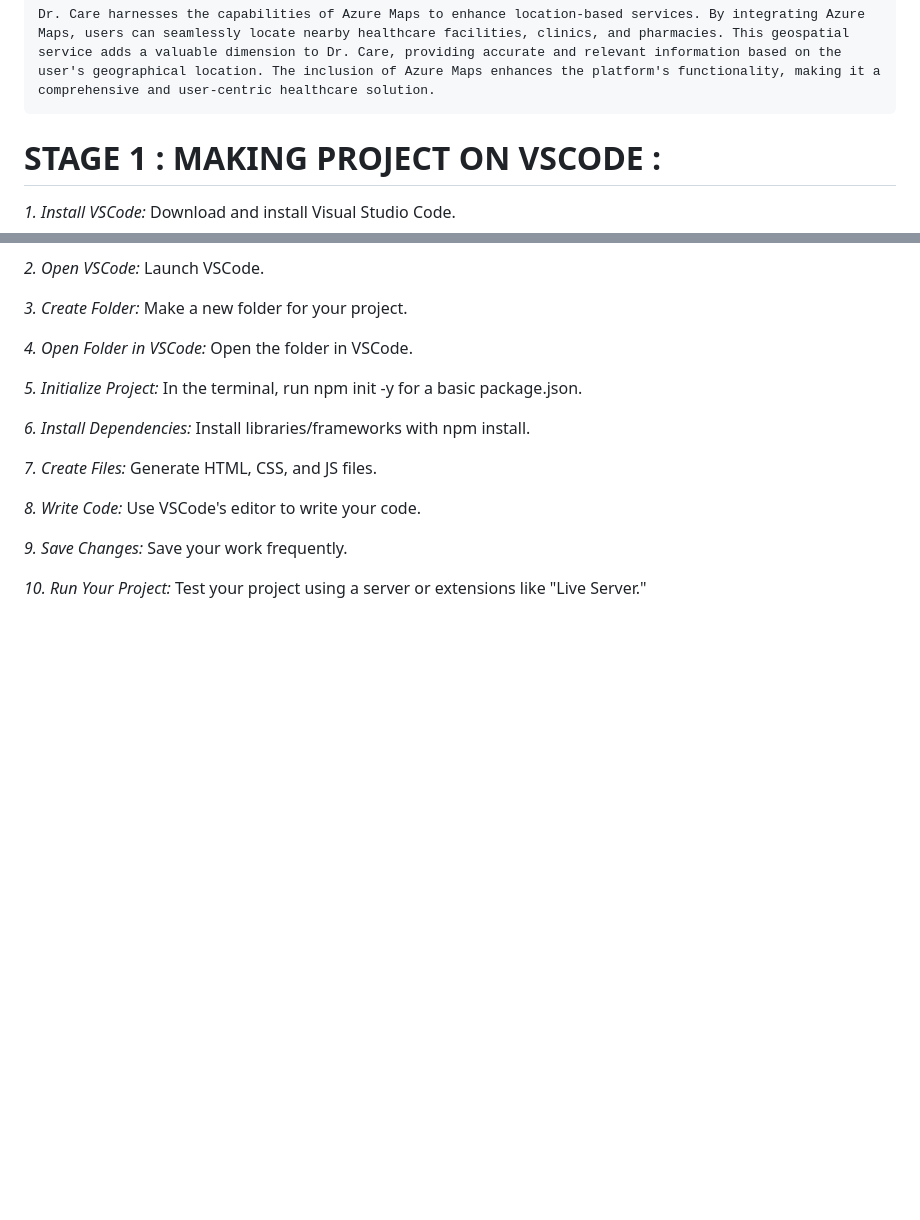
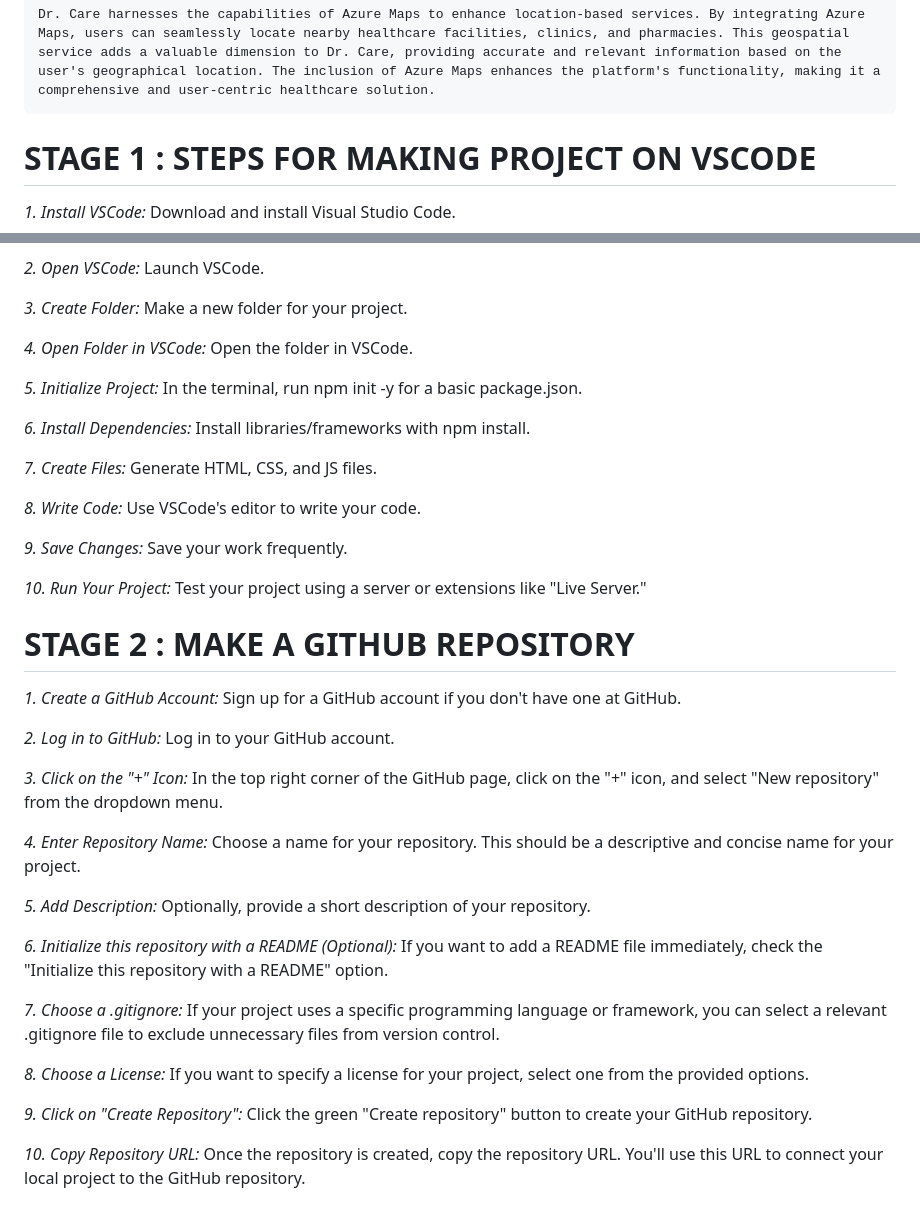
Before and after one commit to SanskritiSharma-13/FRT-finalproject-DR.-CARE, a Markdown page: README.md, 2 parts joined by grey strips. Rendered like a GitHub page; blank space fills up the shorter version.

```diff
--- a/README.md
+++ b/README.md
@@ -57,7 +57,7 @@ Visual Studio Code
 
     Dr. Care harnesses the capabilities of Azure Maps to enhance location-based services. By integrating Azure Maps, users can seamlessly locate nearby healthcare facilities, clinics, and pharmacies. This geospatial service adds a valuable dimension to Dr. Care, providing accurate and relevant information based on the user's geographical location. The inclusion of Azure Maps enhances the platform's functionality, making it a comprehensive and user-centric healthcare solution.
 
-# STAGE 1 : MAKING PROJECT ON VSCODE :
+# STAGE 1 : STEPS FOR MAKING PROJECT ON VSCODE
 
 *1. Install VSCode:* Download and install Visual Studio Code.
 
@@ -78,3 +78,35 @@ Visual Studio Code
 *9. Save Changes:* Save your work frequently.
 
 *10. Run Your Project:* Test your project using a server or extensions like "Live Server."
+
+# STAGE 2 : MAKE A GITHUB REPOSITORY
+
+*1. Create a GitHub Account:*
+Sign up for a GitHub account if you don't have one at GitHub.
+
+*2. Log in to GitHub:*
+Log in to your GitHub account.
+
+*3. Click on the "+" Icon:*
+In the top right corner of the GitHub page, click on the "+" icon, and select "New repository" from the dropdown menu.
+
+*4. Enter Repository Name:*
+Choose a name for your repository. This should be a descriptive and concise name for your project.
+
+*5. Add Description:*
+Optionally, provide a short description of your repository.
+
+*6. Initialize this repository with a README (Optional):*
+If you want to add a README file immediately, check the "Initialize this repository with a README" option.
+
+*7. Choose a .gitignore:*
+If your project uses a specific programming language or framework, you can select a relevant .gitignore file to exclude unnecessary files from version control.
+
+*8. Choose a License:*
+If you want to specify a license for your project, select one from the provided options.
+
+*9. Click on "Create Repository":*
+Click the green "Create repository" button to create your GitHub repository.
+
+*10. Copy Repository URL:*
+Once the repository is created, copy the repository URL. You'll use this URL to connect your local project to the GitHub repository.
```
